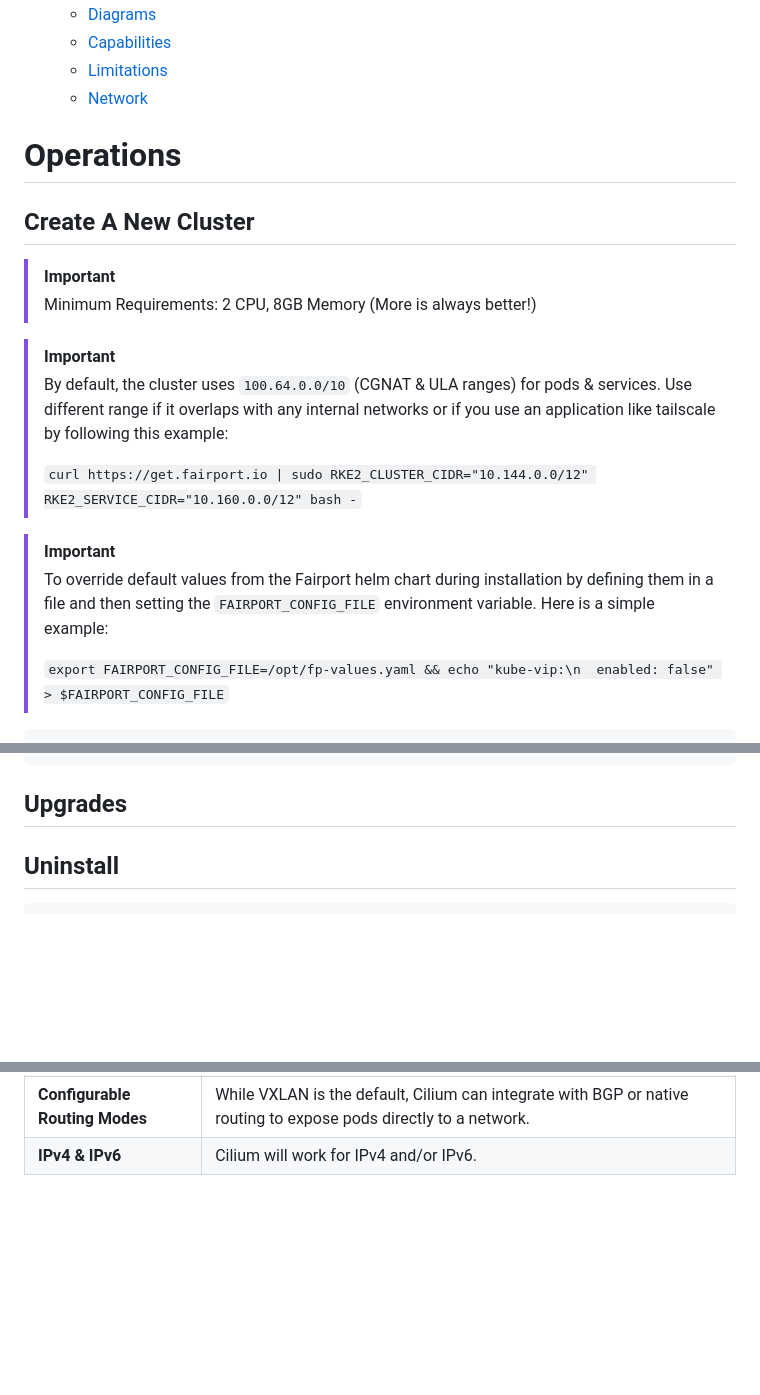
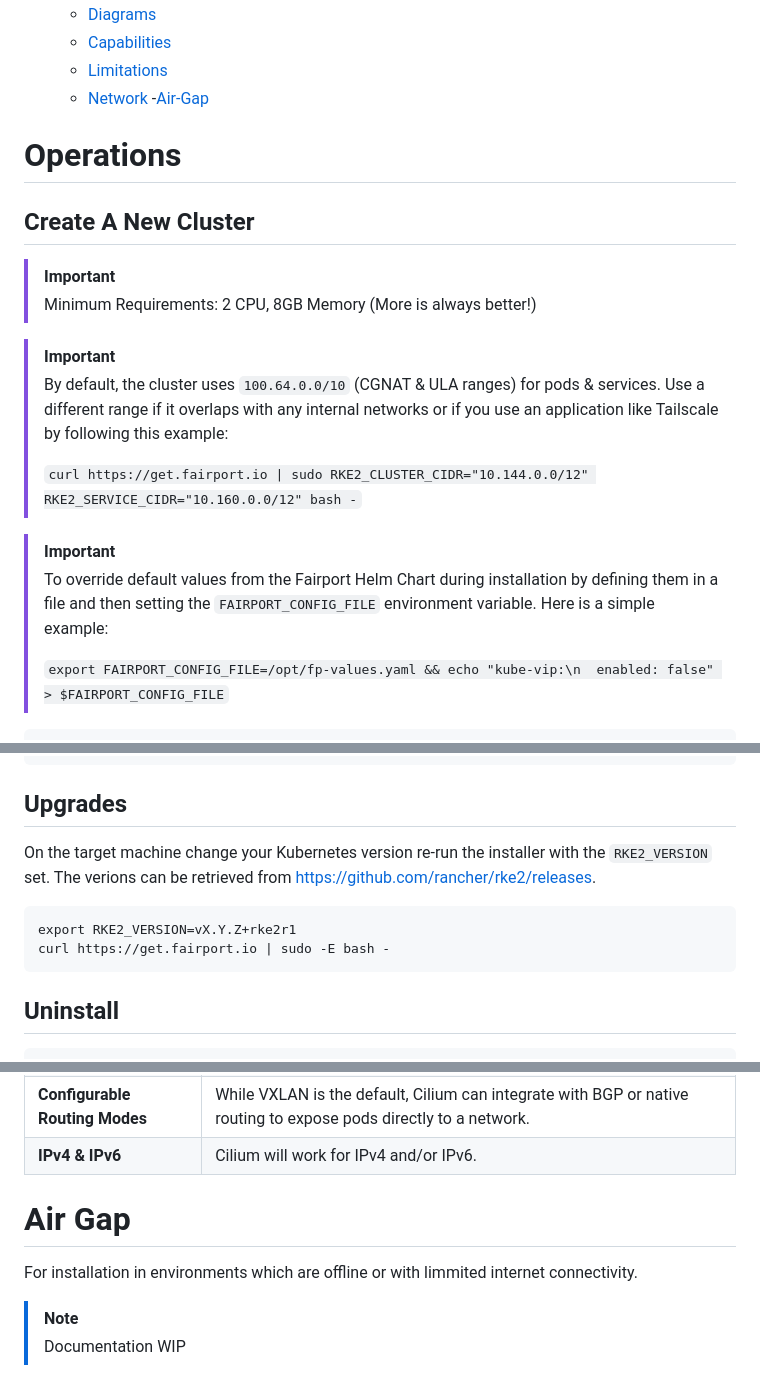
Before and after one commit to fairport-io/get-fairport-io, a Markdown page: README.md, 3 parts joined by grey strips. Rendered like a GitHub page; blank space fills up the shorter version.

Commit message:
Fix typos and enhance README clarity
Corrected typos and improved clarity in the README.

````diff
--- a/README.md
+++ b/README.md
@@ -27,6 +27,7 @@ curl https://get.fairport.io | sudo bash -
   - [Capabilities](#capabilities)
   - [Limitations](#limitations)
   - [Network](#network)
+-[Air-Gap](#air-gap)
 
 # Operations
 
@@ -36,12 +37,12 @@ curl https://get.fairport.io | sudo bash -
 > Minimum Requirements: 2 CPU, 8GB Memory (More is always better!)
 
 > [!IMPORTANT]
-> By default, the cluster uses `100.64.0.0/10` (CGNAT & ULA ranges) for pods & services.  Use different range if it overlaps with any internal networks or if you use an application like tailscale by following this example:
+> By default, the cluster uses `100.64.0.0/10` (CGNAT & ULA ranges) for pods & services.  Use a different range if it overlaps with any internal networks or if you use an application like Tailscale by following this example:
 >
 > `curl https://get.fairport.io | sudo RKE2_CLUSTER_CIDR="10.144.0.0/12" RKE2_SERVICE_CIDR="10.160.0.0/12" bash -`
 
 > [!IMPORTANT]
-> To override default values from the Fairport helm chart during installation by defining them in a file and then setting the `FAIRPORT_CONFIG_FILE` environment variable.  Here is a simple example:
+> To override default values from the Fairport Helm Chart during installation by defining them in a file and then setting the `FAIRPORT_CONFIG_FILE` environment variable.  Here is a simple example:
 >
 > `export FAIRPORT_CONFIG_FILE=/opt/fp-values.yaml && echo "kube-vip:\n  enabled: false" > $FAIRPORT_CONFIG_FILE`
 
@@ -103,6 +104,13 @@ curl https://get.fairport.io | sudo -E bash -
 
 ## Upgrades
 
+On the target machine change your Kubernetes version re-run the installer with the `RKE2_VERSION` set.  The verions can be retrieved from https://github.com/rancher/rke2/releases.
+
+```
+export RKE2_VERSION=vX.Y.Z+rke2r1
+curl https://get.fairport.io | sudo -E bash -
+```
+
 ## Uninstall
 
 ```shell
@@ -192,3 +200,10 @@ People and/or organizations may want to manage their clusters using Infrastructu
 | **Transparent Encryption-In-Transit** | All data-in-transit between pods is encrypted via Wireguard. |
 | **Configurable Routing Modes**        | While VXLAN is the default, Cilium can integrate with BGP or native routing to expose pods directly to a network. |
 | **IPv4 & IPv6**                       | Cilium will work for IPv4 and/or IPv6. |
+
+# Air Gap
+
+For installation in environments which are offline or with limmited internet connectivity.
+
+> [!NOTE]
+> Documentation WIP
````
Also changed, not shown: other parts of README.md (+2 -2 lines).
